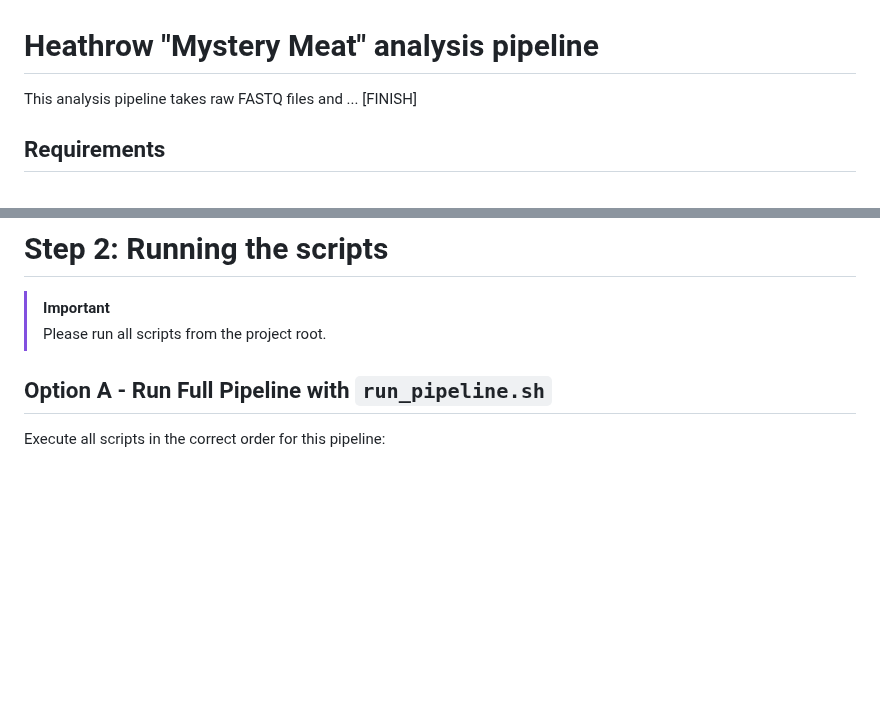
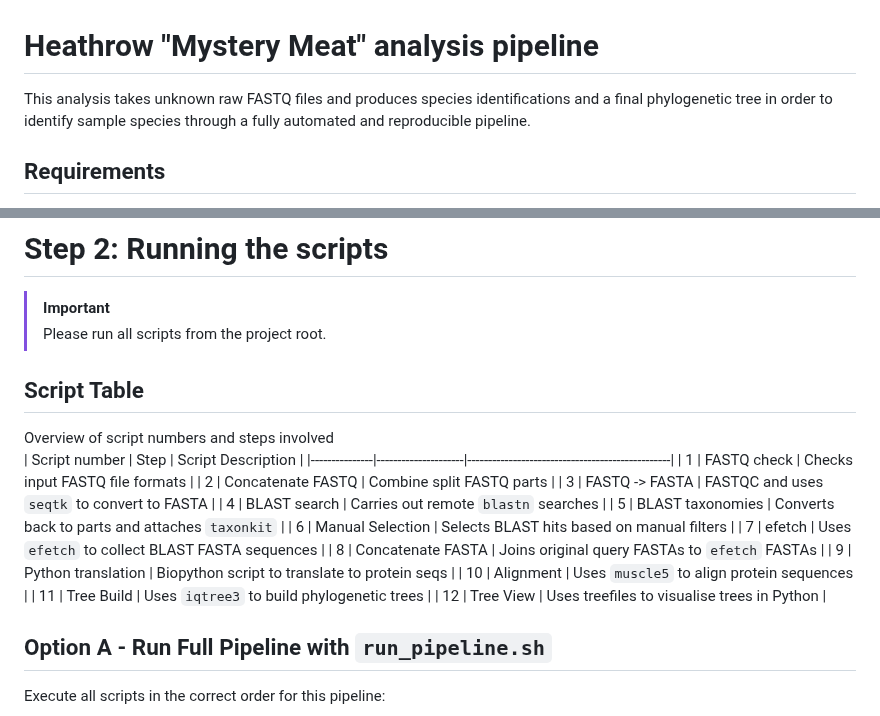
Before and after one commit to archiebenn/BIOLM0051_analysis, a Markdown page: README.md, 2 parts joined by grey strips. Drawn GitHub-style; blank space fills up the shorter version.

Commit message:
Enhance README with pipeline details and script table
Updated the README to clarify the analysis pipeline's purpose and added a script table for better navigation.

```diff
--- a/README.md
+++ b/README.md
@@ -1,5 +1,5 @@
 # Heathrow "Mystery Meat" analysis pipeline
-This analysis pipeline takes raw FASTQ files and ... [FINISH]
+This analysis takes unknown raw FASTQ files and produces species identifications and a final phylogenetic tree in order to identify sample species through a fully automated and reproducible pipeline.
 
 ## Requirements
 - `micromamba` installation  (see: https://mamba.readthedocs.io/en/latest/installation/micromamba-installation.html). To install, execute the following and restart your shell:
@@ -45,6 +45,23 @@ chmod +x scripts/*
 # Step 2: Running the scripts
 > [!IMPORTANT]
 > Please run all scripts from the project root.
+
+## Script Table
+Overview of script numbers and steps involved
+| Script number | Step                | Script Description                              |
+|---------------|---------------------|-------------------------------------------------|
+| 1             | FASTQ check         | Checks input FASTQ file formats                 |
+| 2             | Concatenate FASTQ   | Combine split FASTQ parts                       |
+| 3             | FASTQ -> FASTA      | FASTQC and uses `seqtk` to convert to FASTA     |
+| 4             | BLAST search        | Carries out remote `blastn` searches            |
+| 5             | BLAST taxonomies    | Converts back to parts and attaches `taxonkit`  |
+| 6             | Manual Selection    | Selects BLAST hits based on manual filters      |
+| 7             | efetch              | Uses `efetch` to collect BLAST FASTA sequences  |
+| 8             | Concatenate FASTA   | Joins original query FASTAs to `efetch` FASTAs  |
+| 9             | Python translation  | Biopython script to translate to protein seqs   |
+| 10            | Alignment           | Uses `muscle5` to align protein sequences       |
+| 11            | Tree Build          | Uses `iqtree3` to build phylogenetic trees      |
+| 12            | Tree View           | Uses treefiles to visualise trees in Python     |
 
 ## Option A - Run Full Pipeline with `run_pipeline.sh`
 Execute all scripts in the correct order for this pipeline:
```
